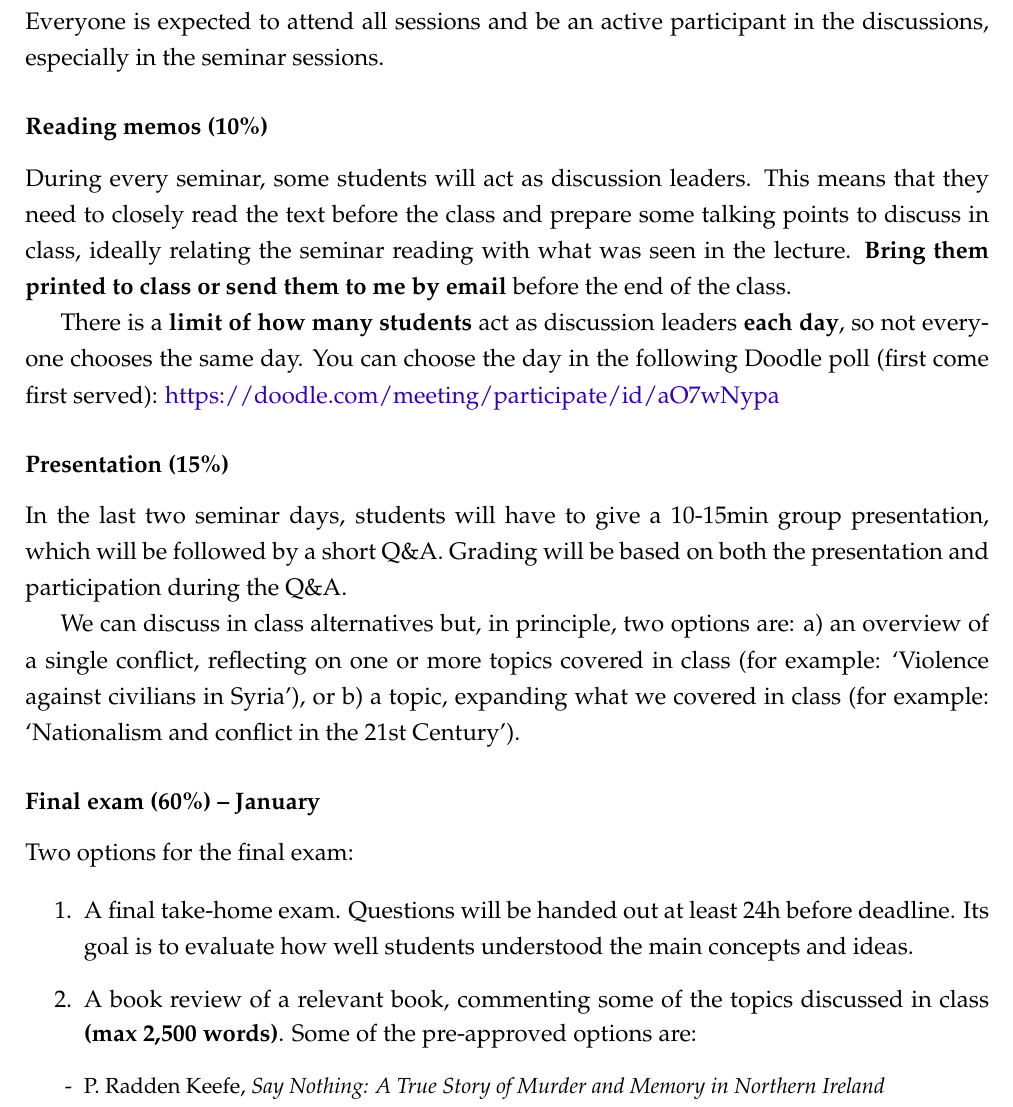
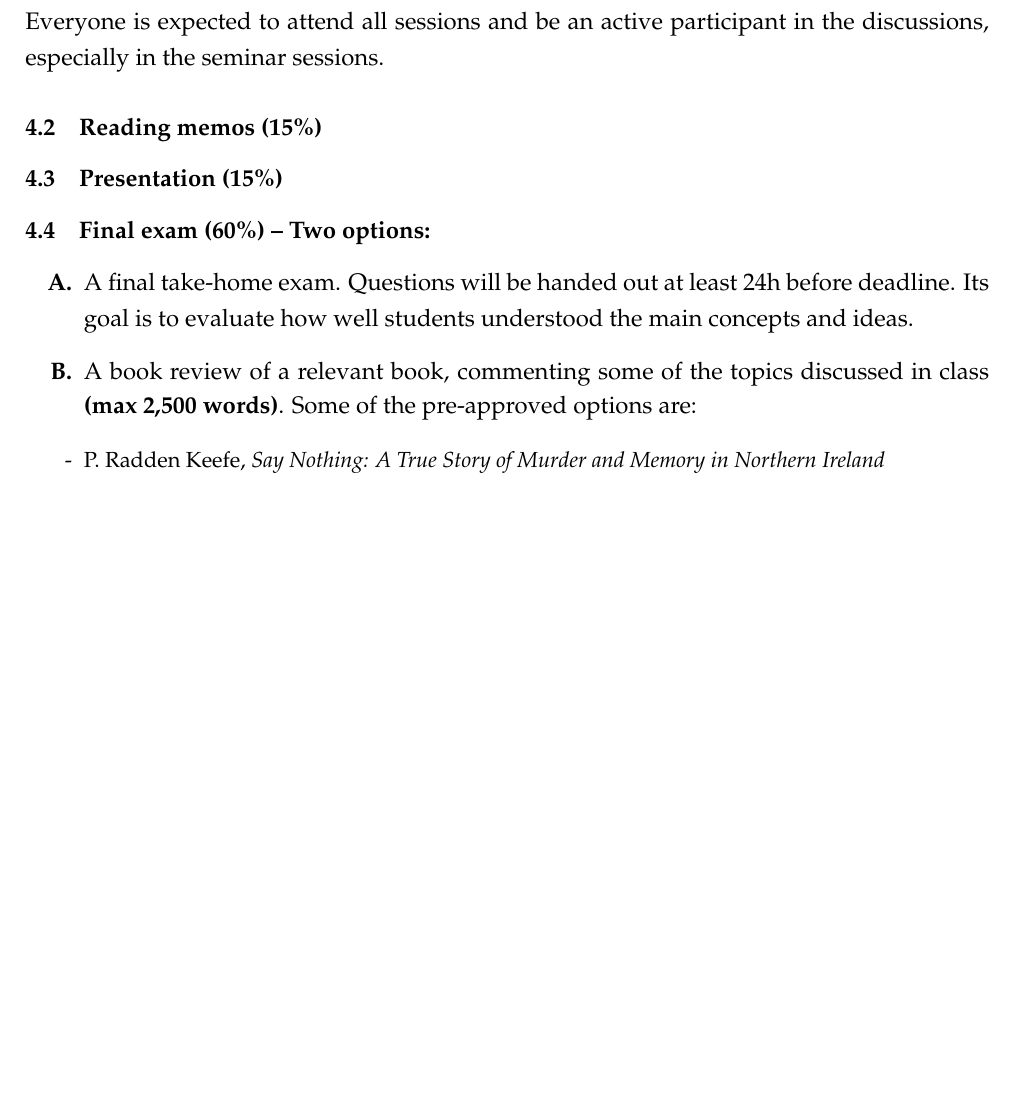
Before and after one commit to franvillamil/syllabi, a LaTeX document (current/syllabus_war_peace_political_violence.tex): part of page 2 of 7, cut so that both start at the same text, the shorter picture padded with empty space. Compiled offline with pdfLaTeX.

Commit message:
wppv done except assessment - also falta una seminar reading

```diff
--- a/current/syllabus_war_peace_political_violence.tex
+++ b/current/syllabus_war_peace_political_violence.tex
@@ -20,8 +20,7 @@
 \usepackage[utf8]{inputenc}
 \usepackage{color}
 \definecolor{dark_blue}{rgb}{0.2, 0.0, .7}
-\usepackage[colorlinks = TRUE,
-			allcolors = dark_blue]{hyperref}
+\usepackage[colorlinks = TRUE, linkcolor = dark_blue]{hyperref}
 \usepackage{setspace}
 \setstretch{1.25}
 \renewcommand*\rmdefault{ppl}
@@ -82,30 +81,28 @@ Slides and general information can be found at \href{https://franvillamil.github
 
 Everyone is expected to attend all sessions and be an active participant in the discussions, especially in the seminar sessions.
 
-\subsection*{Reading memos (10\%)}
-
-During every seminar, some students will act as discussion leaders. This means that they need to closely read the text before the class and prepare some talking points to discuss in class, ideally relating the seminar reading with what was seen in the lecture. \textbf{Bring them printed to class or send them to me by email} before the end of the class.
-
-There is a \textbf{limit of how many students} act as discussion leaders \textbf{each day}, so not everyone chooses the same day. You can choose the day in the following Doodle poll (first come first served): \href{https://doodle.com/meeting/participate/id/aO7wNypa}{https://doodle.com/meeting/participate/id/aO7wNypa}
+\subsection{Reading memos (15\%)}
+%
+% During every seminar, some students will act as discussion leaders. This means that they need to closely read the text before the class and prepare some talking points to discuss in class, ideally relating the seminar reading with what was seen in the lecture. \textbf{Bring them printed to class or send them to me by email} before the end of the class.
+%
+% There is a \textbf{limit of how many students} act as discussion leaders \textbf{each day}, so not everyone chooses the same day. You can choose the day in the following Doodle poll (first come first served): \href{https://doodle.com/meeting/participate/id/aO7wNypa}{https://doodle.com/meeting/participate/id/aO7wNypa}
 
 % \begin{itemize}
 % \setlength\itemsep{0pt}
 % \item[] \href{https://doodle.com/meeting/participate/id/aO7wNypa}{https://doodle.com/meeting/participate/id/aO7wNypa}
 % \end{itemize}
 
-\subsection*{Presentation (15\%)}
+\subsection{Presentation (15\%)}
 
-In the last two seminar days, students will have to give a 10-15min group presentation, which will be followed by a short Q\&A. Grading will be based on both the presentation and participation during the Q\&A.
+% In the last two seminar days, students will have to give a 10-15min group presentation, which will be followed by a short Q\&A. Grading will be based on both the presentation and participation during the Q\&A.
+%
+% We can discuss in class alternatives but, in principle, two options are: a) an overview of a single conflict, reflecting on one or more topics covered in class (for example: `Violence against civilians in Syria'), or b) a topic, expanding what we covered in class (for example: `Nationalism and conflict in the 21st Century').
 
-We can discuss in class alternatives but, in principle, two options are: a) an overview of a single conflict, reflecting on one or more topics covered in class (for example: `Violence against civilians in Syria'), or b) a topic, expanding what we covered in class (for example: `Nationalism and conflict in the 21st Century').
-
-\subsection*{Final exam (60\%) -- January}
-
-Two options for the final exam:
+\subsection{Final exam (60\%) -- Two options:}
 
 \begin{itemize}
-  \item[1.] A final take-home exam. Questions will be handed out at least 24h before deadline. Its goal is to evaluate how well students understood the main concepts and ideas.
-  \item[2.] A book review of a relevant book, commenting some of the topics discussed in class \textbf{(max 2,500 words)}. Some of the pre-approved options are:
+  \item[\textbf{A.}] A final take-home exam. Questions will be handed out at least 24h before deadline. Its goal is to evaluate how well students understood the main concepts and ideas.
+  \item[\textbf{B.}] A book review of a relevant book, commenting some of the topics discussed in class \textbf{(max 2,500 words)}. Some of the pre-approved options are:
   {\small
   \item[-] P. Radden Keefe, \textit{Say Nothing: A True Story of Murder and Memory in Northern Ireland} \vspace{-10pt}
   \item[-] A. Gopal, \textit{No Good Men Among the Living: America, the Taliban, and the War Through Afghan Eyes} \vspace{-10pt}
```
Also changed, not shown: current/syllabus_war_peace_political_violence.pdf, current/syllabus_war_peace_political_violence.tex (2 more changed lines).
